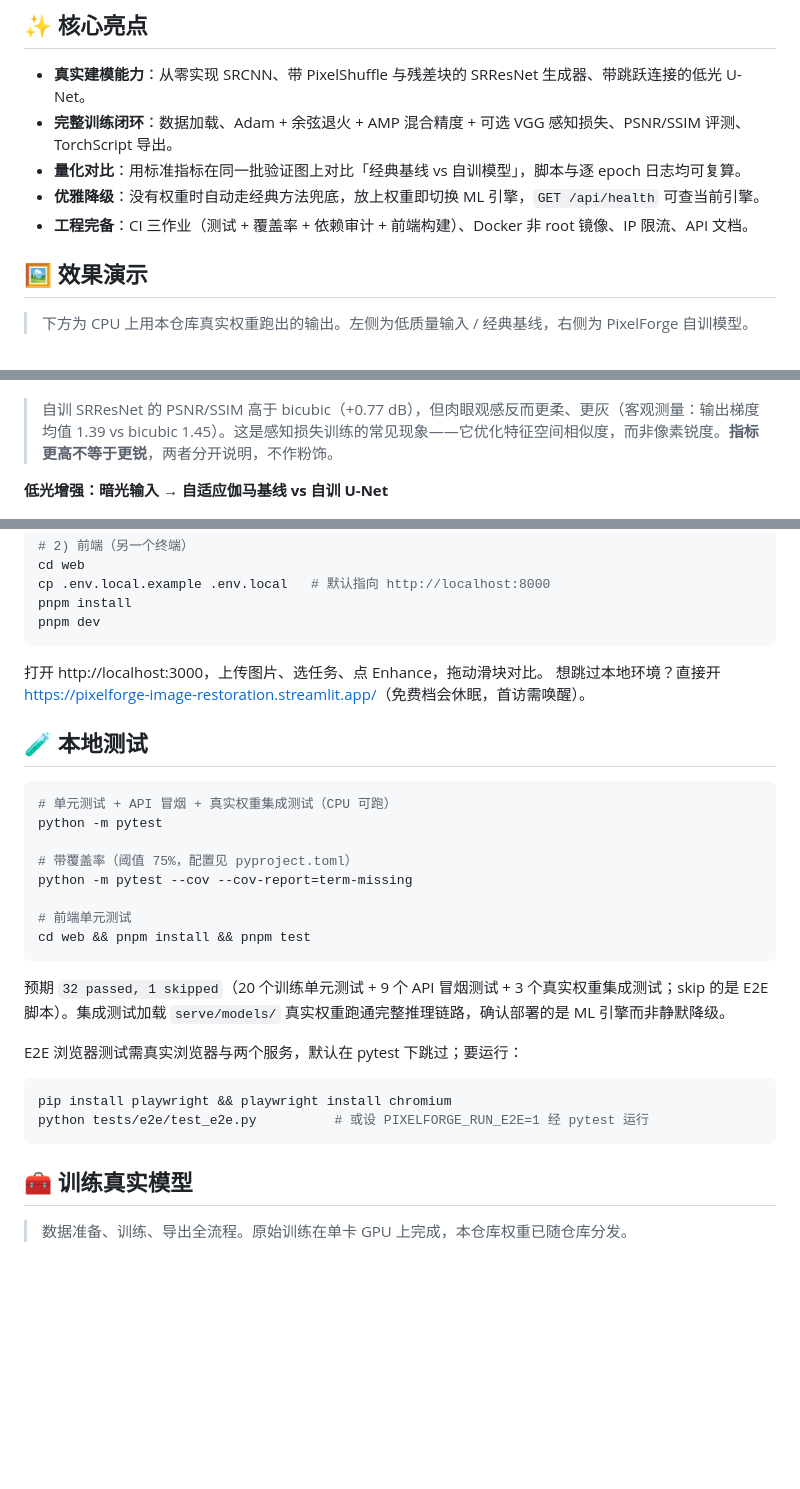
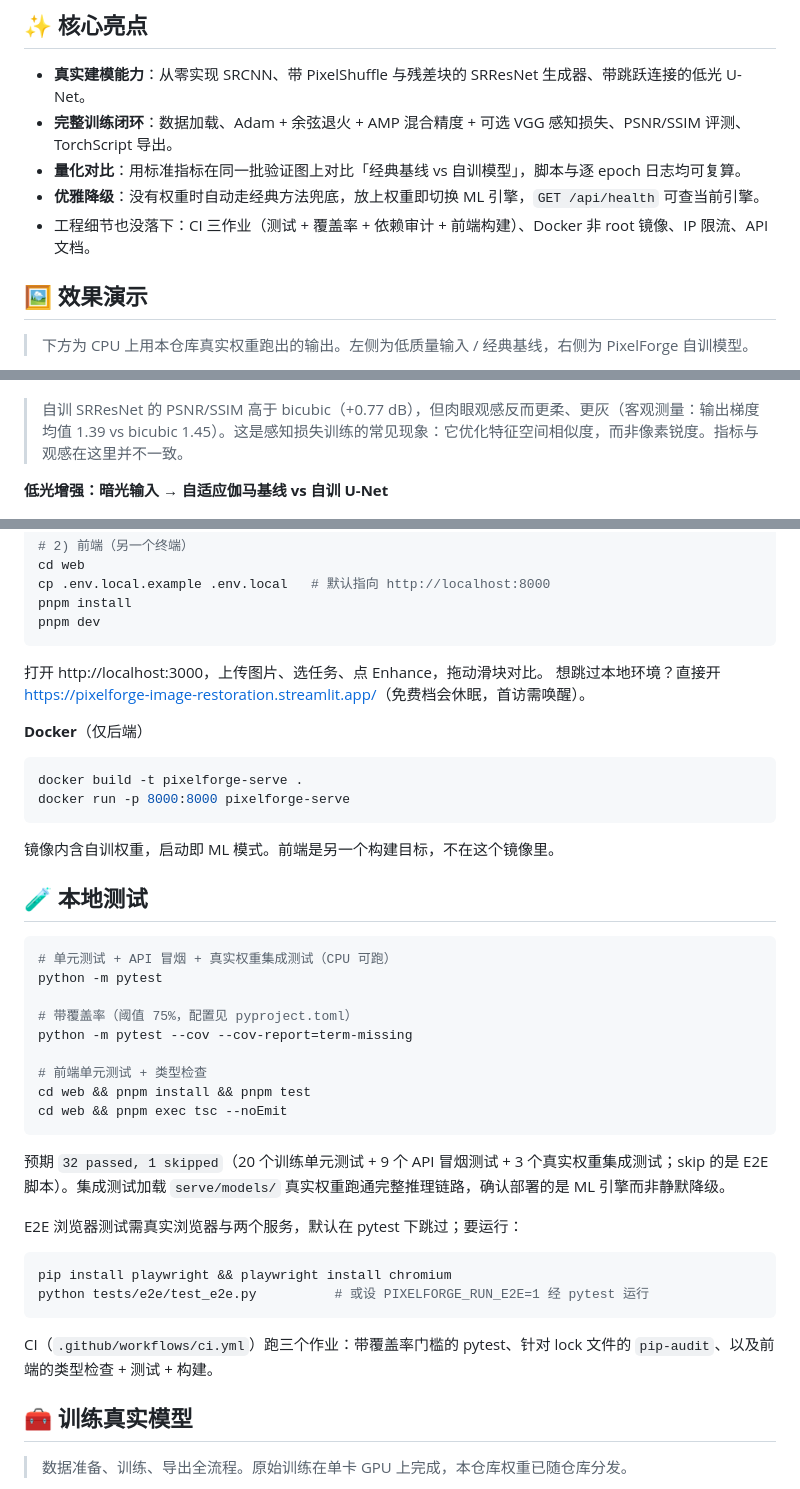
Before and after one commit to ElijahZhao/pixelforge-image-restoration-, a Markdown page: README.zh-CN.md, 3 parts joined by grey strips. Drawn GitHub-style; blank space fills up the shorter version.

Commit message:
docs: 补齐两版 README 缺漏内容并统一行文
- README.zh-CN.md 补 Docker 小节、tsc 命令与 CI 三作业说明
- README.md 补 method 页引用
- 抬头破折号改冒号，移除表演式表述，打散 Highlights 末项句式

````diff
--- a/README.zh-CN.md
+++ b/README.zh-CN.md
@@ -41,7 +41,7 @@ PixelForge 实现了一条**完整、可复现**的视觉流水线，而不是
 - **完整训练闭环**：数据加载、Adam + 余弦退火 + AMP 混合精度 + 可选 VGG 感知损失、PSNR/SSIM 评测、TorchScript 导出。
 - **量化对比**：用标准指标在同一批验证图上对比「经典基线 vs 自训模型」，脚本与逐 epoch 日志均可复算。
 - **优雅降级**：没有权重时自动走经典方法兜底，放上权重即切换 ML 引擎，`GET /api/health` 可查当前引擎。
-- **工程完备**：CI 三作业（测试 + 覆盖率 + 依赖审计 + 前端构建）、Docker 非 root 镜像、IP 限流、API 文档。
+- 工程细节也没落下：CI 三作业（测试 + 覆盖率 + 依赖审计 + 前端构建）、Docker 非 root 镜像、IP 限流、API 文档。
 
 ## 🖼️ 效果演示
 
@@ -51,7 +51,7 @@ PixelForge 实现了一条**完整、可复现**的视觉流水线，而不是
 
 ![SR 4x comparison](assets/compare_sr_4x.png)
 
-> 自训 SRResNet 的 PSNR/SSIM 高于 bicubic（+0.77 dB），但肉眼观感反而更柔、更灰（客观测量：输出梯度均值 1.39 vs bicubic 1.45）。这是感知损失训练的常见现象——它优化特征空间相似度，而非像素锐度。**指标更高不等于更锐**，两者分开说明，不作粉饰。
+> 自训 SRResNet 的 PSNR/SSIM 高于 bicubic（+0.77 dB），但肉眼观感反而更柔、更灰（客观测量：输出梯度均值 1.39 vs bicubic 1.45）。这是感知损失训练的常见现象：它优化特征空间相似度，而非像素锐度。指标与观感在这里并不一致。
 
 **低光增强：暗光输入 → 自适应伽马基线 vs 自训 U-Net**
 
@@ -117,6 +117,15 @@ pnpm dev
 打开 http://localhost:3000，上传图片、选任务、点 Enhance，拖动滑块对比。
 想跳过本地环境？直接开 <https://pixelforge-image-restoration.streamlit.app/>（免费档会休眠，首访需唤醒）。
 
+**Docker**（仅后端）
+
+```bash
+docker build -t pixelforge-serve .
+docker run -p 8000:8000 pixelforge-serve
+```
+
+镜像内含自训权重，启动即 ML 模式。前端是另一个构建目标，不在这个镜像里。
+
 ## 🧪 本地测试
 
 ```bash
@@ -126,8 +135,9 @@ python -m pytest
 # 带覆盖率（阈值 75%，配置见 pyproject.toml）
 python -m pytest --cov --cov-report=term-missing
 
-# 前端单元测试
+# 前端单元测试 + 类型检查
 cd web && pnpm install && pnpm test
+cd web && pnpm exec tsc --noEmit
 ```
 
 预期 `32 passed, 1 skipped`（20 个训练单元测试 + 9 个 API 冒烟测试 + 3 个真实权重集成测试；skip 的是 E2E 脚本）。集成测试加载 `serve/models/` 真实权重跑通完整推理链路，确认部署的是 ML 引擎而非静默降级。
@@ -138,6 +148,8 @@ E2E 浏览器测试需真实浏览器与两个服务，默认在 pytest 下跳
 pip install playwright && playwright install chromium
 python tests/e2e/test_e2e.py          # 或设 PIXELFORGE_RUN_E2E=1 经 pytest 运行
 ```
+
+CI（`.github/workflows/ci.yml`）跑三个作业：带覆盖率门槛的 pytest、针对 lock 文件的 `pip-audit`、以及前端的类型检查 + 测试 + 构建。
 
 ## 🧰 训练真实模型
 
````
Also changed, not shown: other parts of README.zh-CN.md (+2 -2 lines), README.md (+6 -4 lines).
